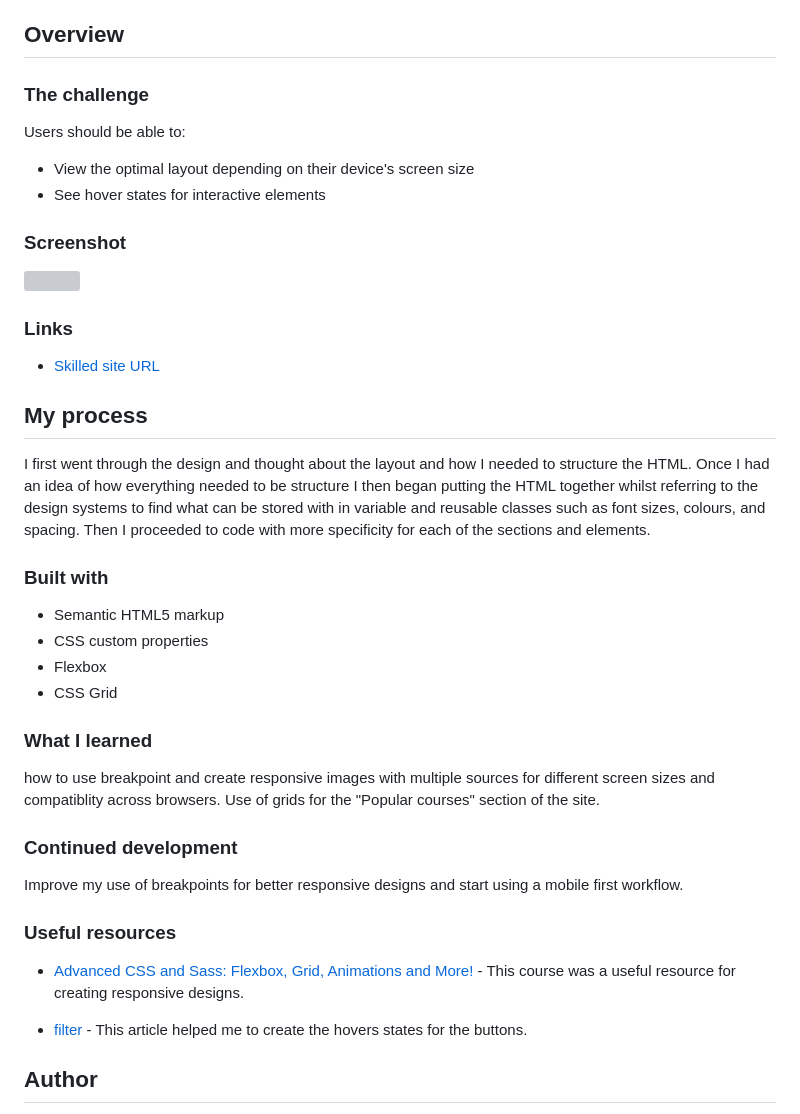
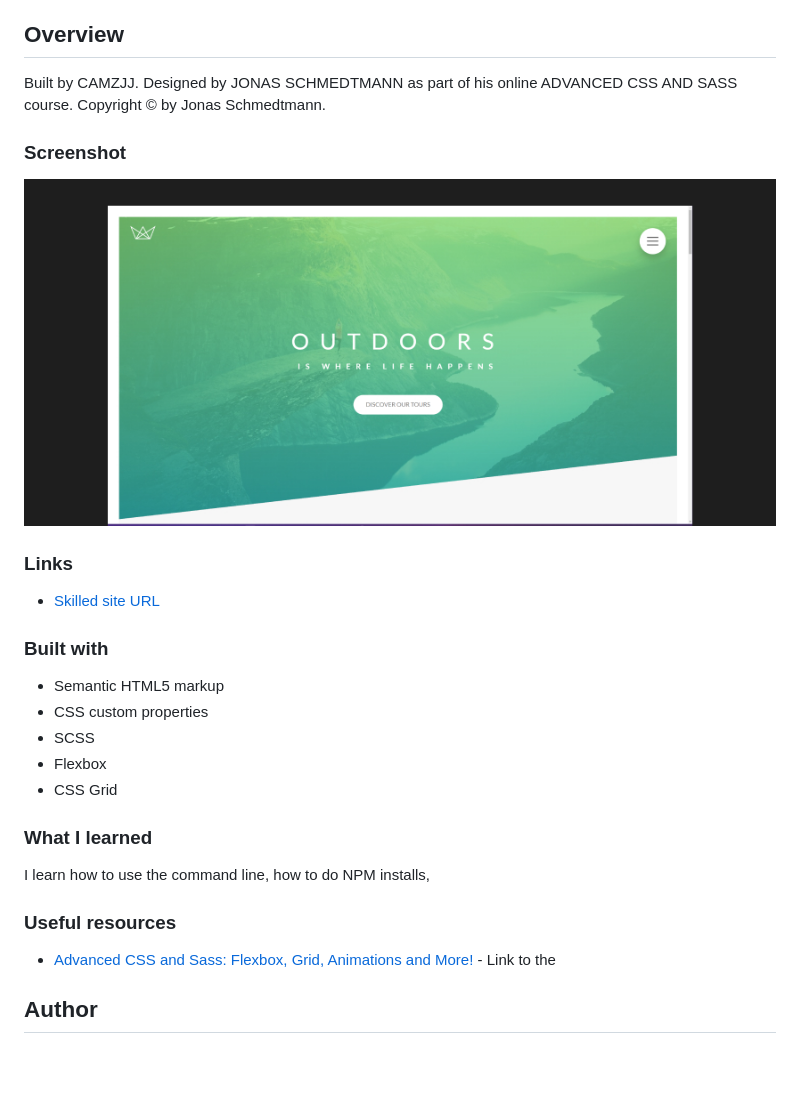
Before and after one commit to CamzJJ/NATOURS-camjjl, a Markdown page: README.md, the part around the change. Rendered like a GitHub page; pictures changed too: screenshots.jpg (added); blank space fills up the shorter version; grey boxes are pictures that could not be loaded.

```diff
--- a/README.md
+++ b/README.md
@@ -17,42 +17,32 @@ This is a solution to the [Skilled e-learning landing page challenge on Frontend
 
 ## Overview
 
-### The challenge
-
-Users should be able to:
-
-- View the optimal layout depending on their device's screen size
-- See hover states for interactive elements
+Built by CAMZJJ. Designed by JONAS SCHMEDTMANN as part of his online ADVANCED CSS AND SASS course. Copyright © by Jonas Schmedtmann.
 
 ### Screenshot
 
 ![](/screenshots.jpg)
 
 ### Links
-- [Skilled site URL](https://camjj-skilled-challenge.netlify.app/)
 
-## My process
+- [Skilled site URL](https://camjj-natours.netlify.app/)
 
-I first went through the design and thought about the layout and how I needed to structure the HTML. Once I had an idea of how everything needed to be structure I then began putting the HTML together whilst referring to the design systems to find what can be stored with in variable and reusable classes such as font sizes, colours, and spacing. Then I proceeded to code with more specificity for each of the sections and elements.
 
 ### Built with
 
 - Semantic HTML5 markup
 - CSS custom properties
+- SCSS
 - Flexbox
 - CSS Grid
 
 ### What I learned
-how to use breakpoint and create responsive images with multiple sources for different screen sizes and compatiblity across browsers. Use of grids for the "Popular courses" section of the site.
 
-### Continued development
-Improve my use of breakpoints for better responsive designs and start using a mobile first workflow.
+I learn how to use the command line, how to do NPM installs,
 
 ### Useful resources
 
-- [Advanced CSS and Sass: Flexbox, Grid, Animations and More!](https://www.udemy.com/course/advanced-css-and-sass/) - This course was a useful resource for creating responsive designs.
-
-- [filter](https://css-tricks.com/almanac/properties/f/filter/) - This article helped me to create the hovers states for the buttons.
+- [Advanced CSS and Sass: Flexbox, Grid, Animations and More!](https://www.udemy.com/course/advanced-css-and-sass/) - Link to the
 
 ## Author
 
```
